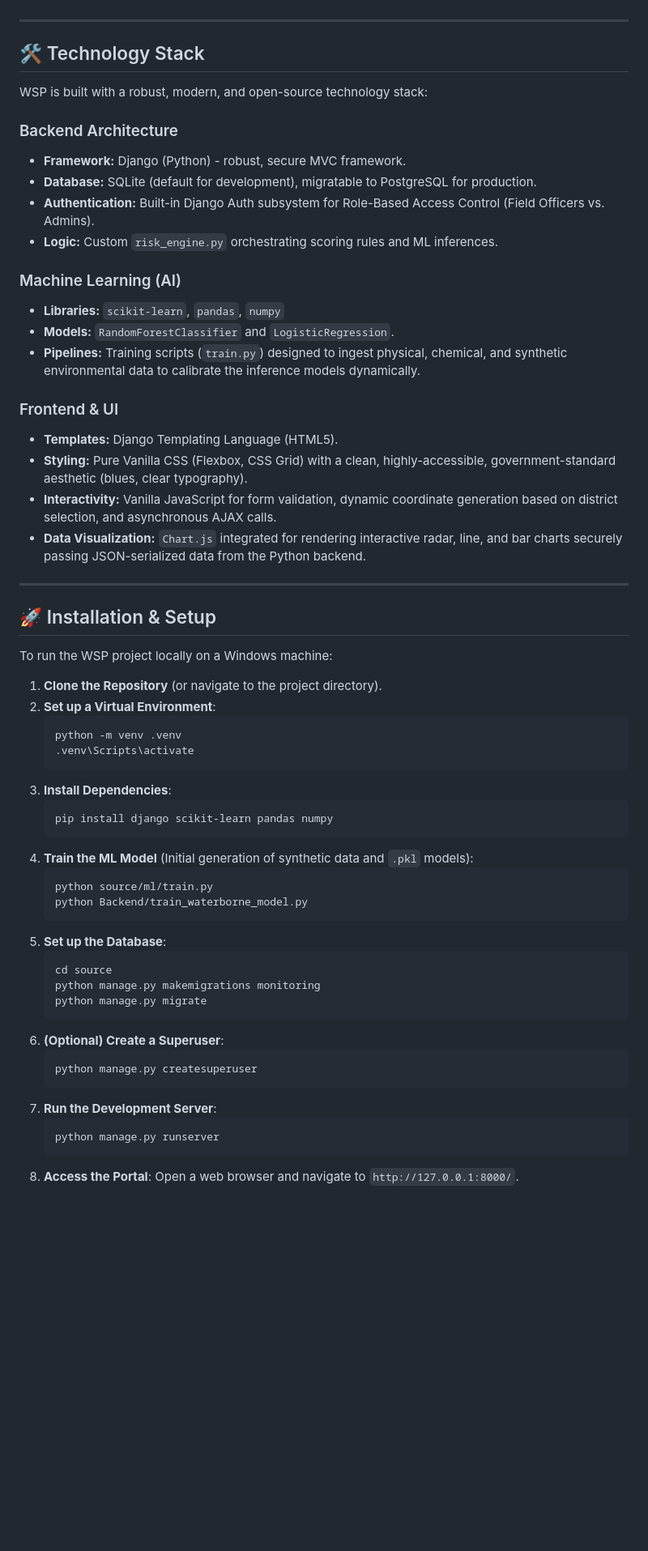
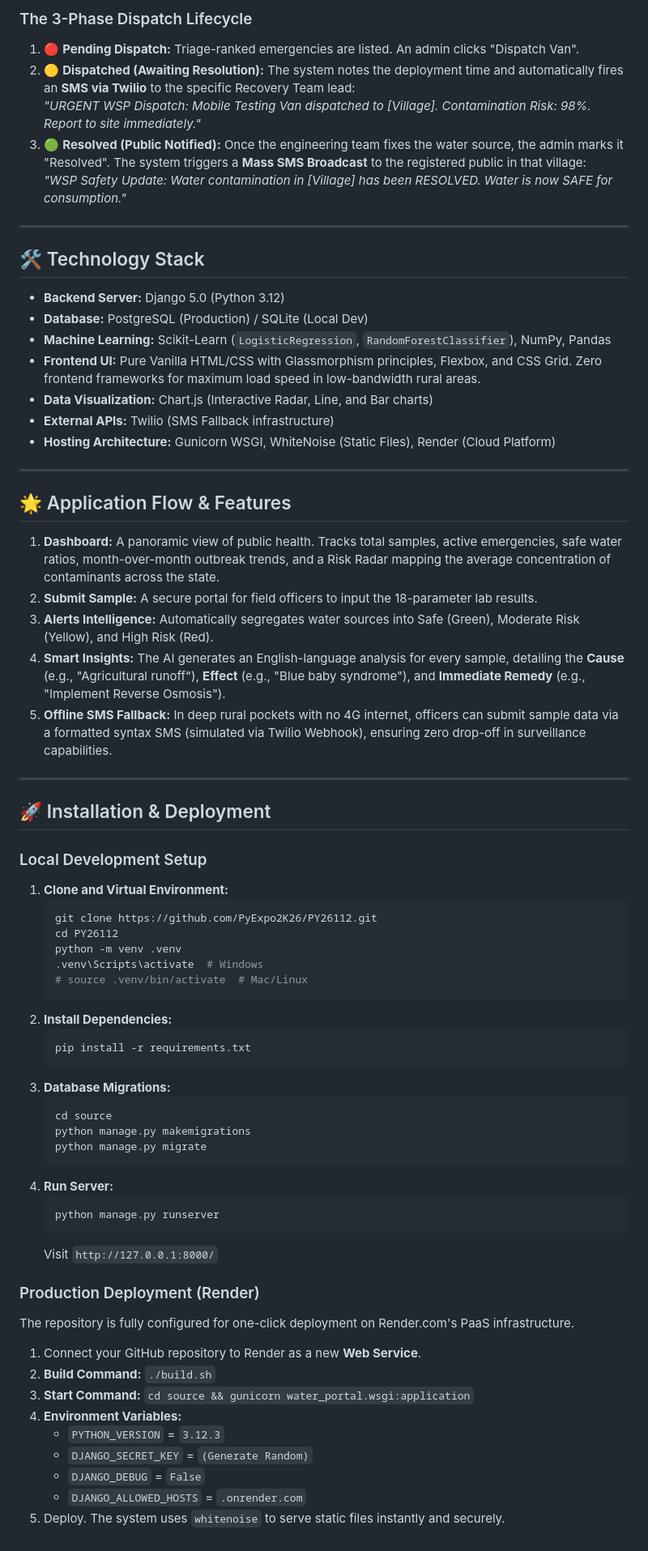
Before and after one commit to PyExpo2K26/PY26112, a Markdown page: README.md, the part around one of its changes. Shown at 81% size. GitHub-like rendering; blank space fills up the shorter version.

Commit message:
Comprehensive README update: added methodology, dispatch algorithm, architecture, and deployment instructions

````diff
--- a/README.md
+++ b/README.md
@@ -45,60 +53,72 @@ A built-in notification system allows administrators to seamlessly send SMS/What
+### The 3-Phase Dispatch Lifecycle
+1.  🔴 **Pending Dispatch:** Triage-ranked emergencies are listed. An admin clicks "Dispatch Van".
+2.  🟡 **Dispatched (Awaiting Resolution):** The system notes the deployment time and automatically fires an **SMS via Twilio** to the specific Recovery Team lead:
+    *"URGENT WSP Dispatch: Mobile Testing Van dispatched to [Village]. Contamination Risk: 98%. Report to site immediately."*
+3.  🟢 **Resolved (Public Notified):** Once the engineering team fixes the water source, the admin marks it "Resolved". The system triggers a **Mass SMS Broadcast** to the registered public in that village:
+    *"WSP Safety Update: Water contamination in [Village] has been RESOLVED. Water is now SAFE for consumption."*
 
 ---
 
 ## 🛠️ Technology Stack
 
-WSP is built with a robust, modern, and open-source technology stack:
-
-### Backend Architecture
-*   **Framework:** Django (Python) - robust, secure MVC framework.
-*   **Database:** SQLite (default for development), migratable to PostgreSQL for production.
-*   **Authentication:** Built-in Django Auth subsystem for Role-Based Access Control (Field Officers vs. Admins).
-*   **Logic:** Custom `risk_engine.py` orchestrating scoring rules and ML inferences.
-
-### Machine Learning (AI)
-*   **Libraries:** `scikit-learn`, `pandas`, `numpy`
-*   **Models:** `RandomForestClassifier` and `LogisticRegression`.
-*   **Pipelines:** Training scripts (`train.py`) designed to ingest physical, chemical, and synthetic environmental data to calibrate the inference models dynamically.
-
-### Frontend & UI
-*   **Templates:** Django Templating Language (HTML5).
-*   **Styling:** Pure Vanilla CSS (Flexbox, CSS Grid) with a clean, highly-accessible, government-standard aesthetic (blues, clear typography).
-*   **Interactivity:** Vanilla JavaScript for form validation, dynamic coordinate generation based on district selection, and asynchronous AJAX calls.
-*   **Data Visualization:** `Chart.js` integrated for rendering interactive radar, line, and bar charts securely passing JSON-serialized data from the Python backend.
+*   **Backend Server:** Django 5.0 (Python 3.12)
+*   **Database:** PostgreSQL (Production) / SQLite (Local Dev)
+*   **Machine Learning:** Scikit-Learn (`LogisticRegression`, `RandomForestClassifier`), NumPy, Pandas
+*   **Frontend UI:** Pure Vanilla HTML/CSS with Glassmorphism principles, Flexbox, and CSS Grid. Zero frontend frameworks for maximum load speed in low-bandwidth rural areas.
+*   **Data Visualization:** Chart.js (Interactive Radar, Line, and Bar charts)
+*   **External APIs:** Twilio (SMS Fallback infrastructure)
+*   **Hosting Architecture:** Gunicorn WSGI, WhiteNoise (Static Files), Render (Cloud Platform)
 
 ---
 
-## 🚀 Installation & Setup
+## 🌟 Application Flow & Features
 
-To run the WSP project locally on a Windows machine:
+1.  **Dashboard:** A panoramic view of public health. Tracks total samples, active emergencies, safe water ratios, month-over-month outbreak trends, and a Risk Radar mapping the average concentration of contaminants across the state.
+2.  **Submit Sample:** A secure portal for field officers to input the 18-parameter lab results.
+3.  **Alerts Intelligence:** Automatically segregates water sources into Safe (Green), Moderate Risk (Yellow), and High Risk (Red).
+4.  **Smart Insights:** The AI generates an English-language analysis for every sample, detailing the **Cause** (e.g., "Agricultural runoff"), **Effect** (e.g., "Blue baby syndrome"), and **Immediate Remedy** (e.g., "Implement Reverse Osmosis").
+5.  **Offline SMS Fallback:** In deep rural pockets with no 4G internet, officers can submit sample data via a formatted syntax SMS (simulated via Twilio Webhook), ensuring zero drop-off in surveillance capabilities.
 
-1. **Clone the Repository** (or navigate to the project directory).
-2. **Set up a Virtual Environment**:
+---
+
+## 🚀 Installation & Deployment
+
+### Local Development Setup
+
+1. **Clone and Virtual Environment:**
    ```bash
+   git clone https://github.com/PyExpo2K26/PY26112.git
+   cd PY26112
    python -m venv .venv
-   .venv\Scripts\activate
+   .venv\Scripts\activate  # Windows
+   # source .venv/bin/activate  # Mac/Linux
    ```
-3. **Install Dependencies**:
+2. **Install Dependencies:**
    ```bash
-   pip install django scikit-learn pandas numpy
+   pip install -r requirements.txt
    ```
-4. **Train the ML Model** (Initial generation of synthetic data and `.pkl` models):
-   ```bash
-   python source/ml/train.py
-   python Backend/train_waterborne_model.py
-   ```
-5. **Set up the Database**:
+3. **Database Migrations:**
    ```bash
    cd source
-   python manage.py makemigrations monitoring
+   python manage.py makemigrations
    python manage.py migrate
    ```
-6. **(Optional) Create a Superuser**:
-   ```bash
-   python manage.py createsuperuser
-   ```
-7. **Run the Development Server**:
+4. **Run Server:**
    ```bash
    python manage.py runserver
    ```
-8. **Access the Portal**: Open a web browser and navigate to `http://127.0.0.1:8000/`.
+   Visit `http://127.0.0.1:8000/`
+
+### Production Deployment (Render)
+
+The repository is fully configured for one-click deployment on Render.com's PaaS infrastructure.
+
+1.  Connect your GitHub repository to Render as a new **Web Service**.
+2.  **Build Command:** `./build.sh`
+3.  **Start Command:** `cd source && gunicorn water_portal.wsgi:application`
+4.  **Environment Variables:**
+    *   `PYTHON_VERSION` = `3.12.3`
+    *   `DJANGO_SECRET_KEY` = `(Generate Random)`
+    *   `DJANGO_DEBUG` = `False`
+    *   `DJANGO_ALLOWED_HOSTS` = `.onrender.com`
+5.  Deploy. The system uses `whitenoise` to serve static files instantly and securely.
````
Also changed, not shown: other parts of README.md (+38 -30 lines).
